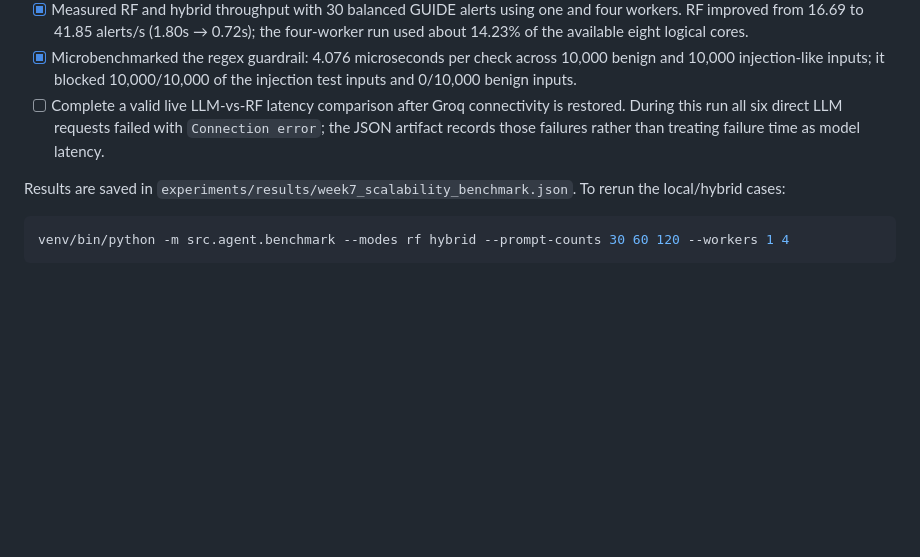
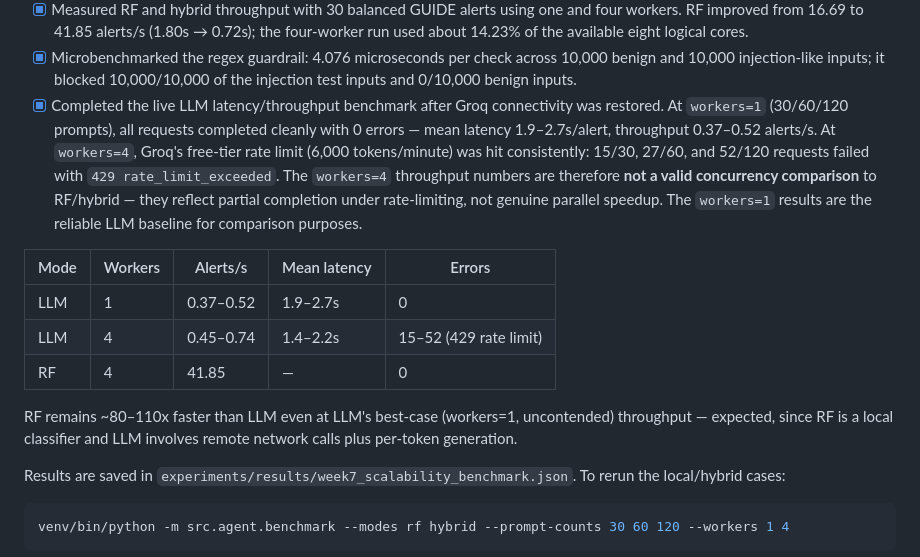
Before and after one commit to AI-Security-Internships-2026/02-soc-copilot-threat-analysis, a Markdown page: docs/weekly-progress.md, the part around the change. GitHub-like rendering; blank space fills up the shorter version.

Commit message:
week 7: add LLM latency benchmark results and rate-limit caveat

```diff
--- a/docs/weekly-progress.md
+++ b/docs/weekly-progress.md
@@ -258,10 +258,25 @@ full in-memory load on every experiment.
 - [x] Microbenchmarked the regex guardrail: 4.076 microseconds per check across
   10,000 benign and 10,000 injection-like inputs; it blocked 10,000/10,000 of
   the injection test inputs and 0/10,000 benign inputs.
-- [ ] Complete a valid live LLM-vs-RF latency comparison after Groq connectivity
-  is restored. During this run all six direct LLM requests failed with
-  `Connection error`; the JSON artifact records those failures rather than
-  treating failure time as model latency.
+- [x] Completed the live LLM latency/throughput benchmark after Groq connectivity
+  was restored. At `workers=1` (30/60/120 prompts), all requests completed
+  cleanly with 0 errors — mean latency 1.9–2.7s/alert, throughput 0.37–0.52
+  alerts/s. At `workers=4`, Groq's free-tier rate limit (6,000 tokens/minute)
+  was hit consistently: 15/30, 27/60, and 52/120 requests failed with
+  `429 rate_limit_exceeded`. The `workers=4` throughput numbers are therefore
+  **not a valid concurrency comparison** to RF/hybrid — they reflect partial
+  completion under rate-limiting, not genuine parallel speedup. The
+  `workers=1` results are the reliable LLM baseline for comparison purposes.
+
+| Mode | Workers | Alerts/s | Mean latency | Errors |
+|---|---|---|---|---|
+| LLM | 1 | 0.37–0.52 | 1.9–2.7s | 0 |
+| LLM | 4 | 0.45–0.74 | 1.4–2.2s | 15–52 (429 rate limit) |
+| RF | 4 | 41.85 | — | 0 |
+
+RF remains ~80–110x faster than LLM even at LLM's best-case (workers=1,
+uncontended) throughput — expected, since RF is a local classifier and LLM
+involves remote network calls plus per-token generation.
 
 Results are saved in `experiments/results/week7_scalability_benchmark.json`.
 To rerun the local/hybrid cases:
```
